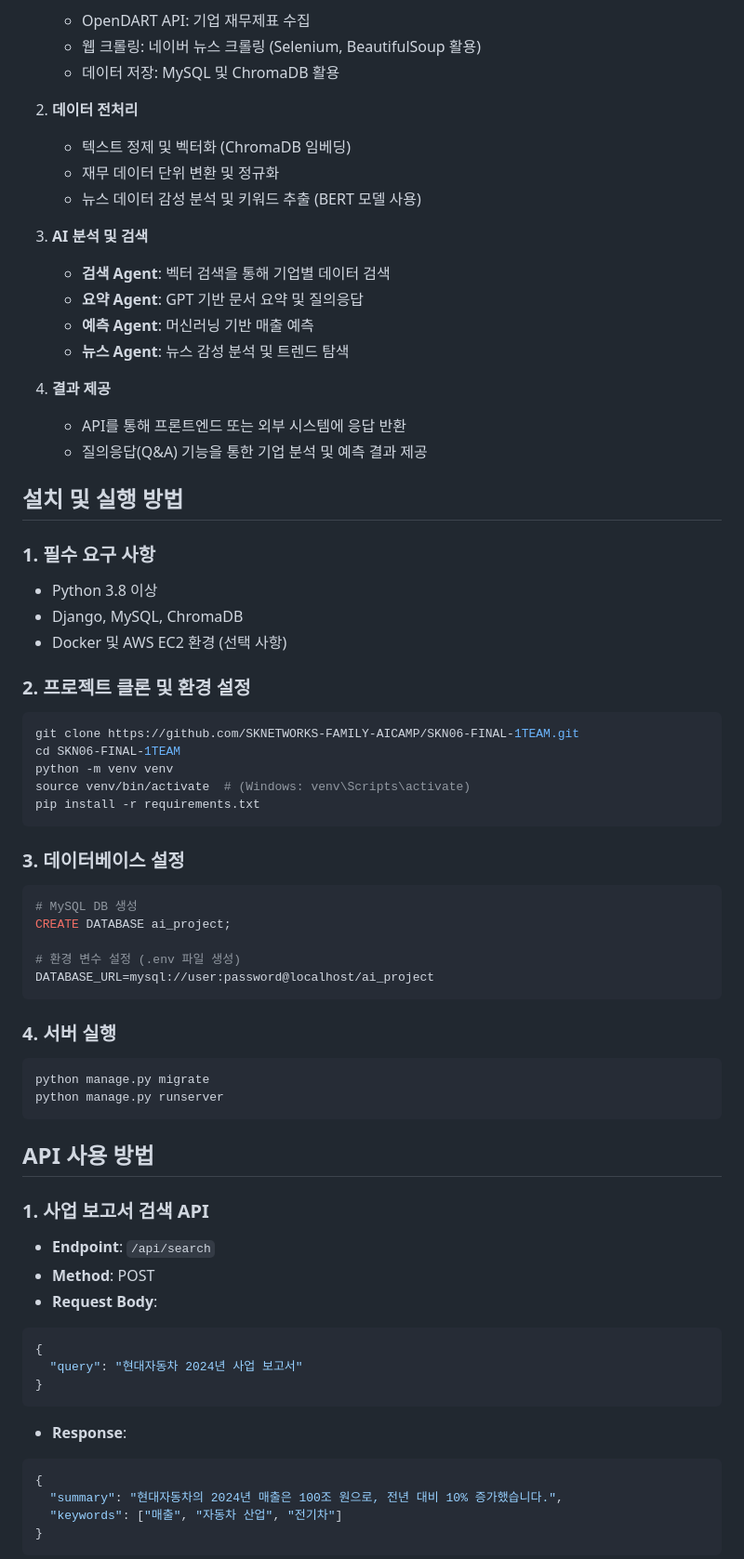
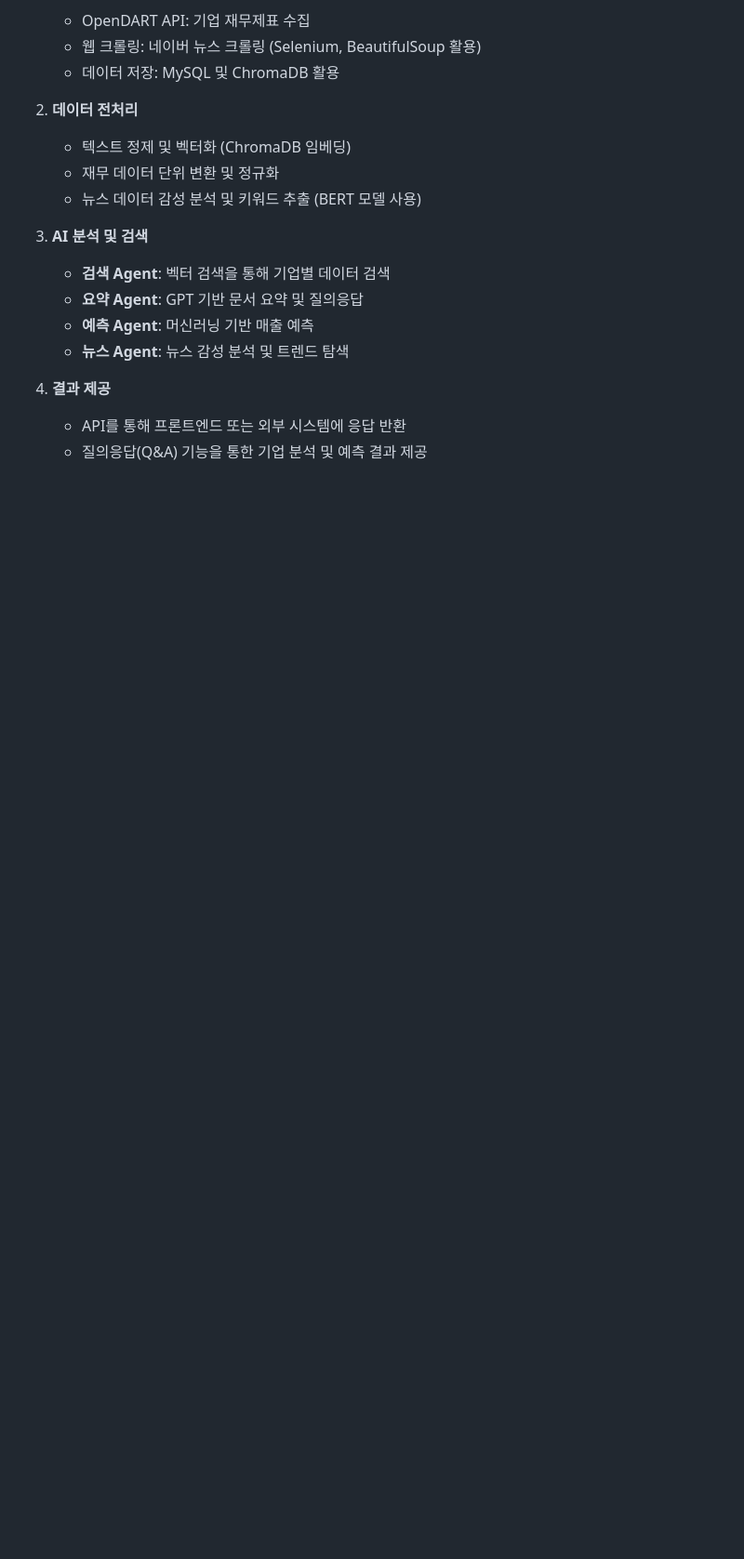
Before and after one commit to SKNETWORKS-FAMILY-AICAMP/SKN06-FINAL-1TEAM, a Markdown page: README.md, the part around one of its changes. Shown at 93% size. Rendered like a GitHub page; blank space fills up the shorter version.

````diff
--- a/README.md
+++ b/README.md
@@ -42,51 +42,4 @@
    - API를 통해 프론트엔드 또는 외부 시스템에 응답 반환
    - 질의응답(Q&A) 기능을 통한 기업 분석 및 예측 결과 제공
 
-## 설치 및 실행 방법
-### 1. 필수 요구 사항
-- Python 3.8 이상
-- Django, MySQL, ChromaDB
-- Docker 및 AWS EC2 환경 (선택 사항)
 
-### 2. 프로젝트 클론 및 환경 설정
-```bash
-git clone https://github.com/SKNETWORKS-FAMILY-AICAMP/SKN06-FINAL-1TEAM.git
-cd SKN06-FINAL-1TEAM
-python -m venv venv
-source venv/bin/activate  # (Windows: venv\Scripts\activate)
-pip install -r requirements.txt
-```
-
-### 3. 데이터베이스 설정
-```bash
-# MySQL DB 생성
-CREATE DATABASE ai_project;
-
-# 환경 변수 설정 (.env 파일 생성)
-DATABASE_URL=mysql://user:password@localhost/ai_project
-```
-
-### 4. 서버 실행
-```bash
-python manage.py migrate
-python manage.py runserver
-```
-
-## API 사용 방법
-### 1. 사업 보고서 검색 API
-- **Endpoint**: `/api/search`
-- **Method**: POST
-- **Request Body**:
-```json
-{
-  "query": "현대자동차 2024년 사업 보고서"
-}
-```
-- **Response**:
-```json
-{
-  "summary": "현대자동차의 2024년 매출은 100조 원으로, 전년 대비 10% 증가했습니다.",
-  "keywords": ["매출", "자동차 산업", "전기차"]
-}
-```
-
````
Also changed, not shown: other parts of README.md (+9 -27 lines).
